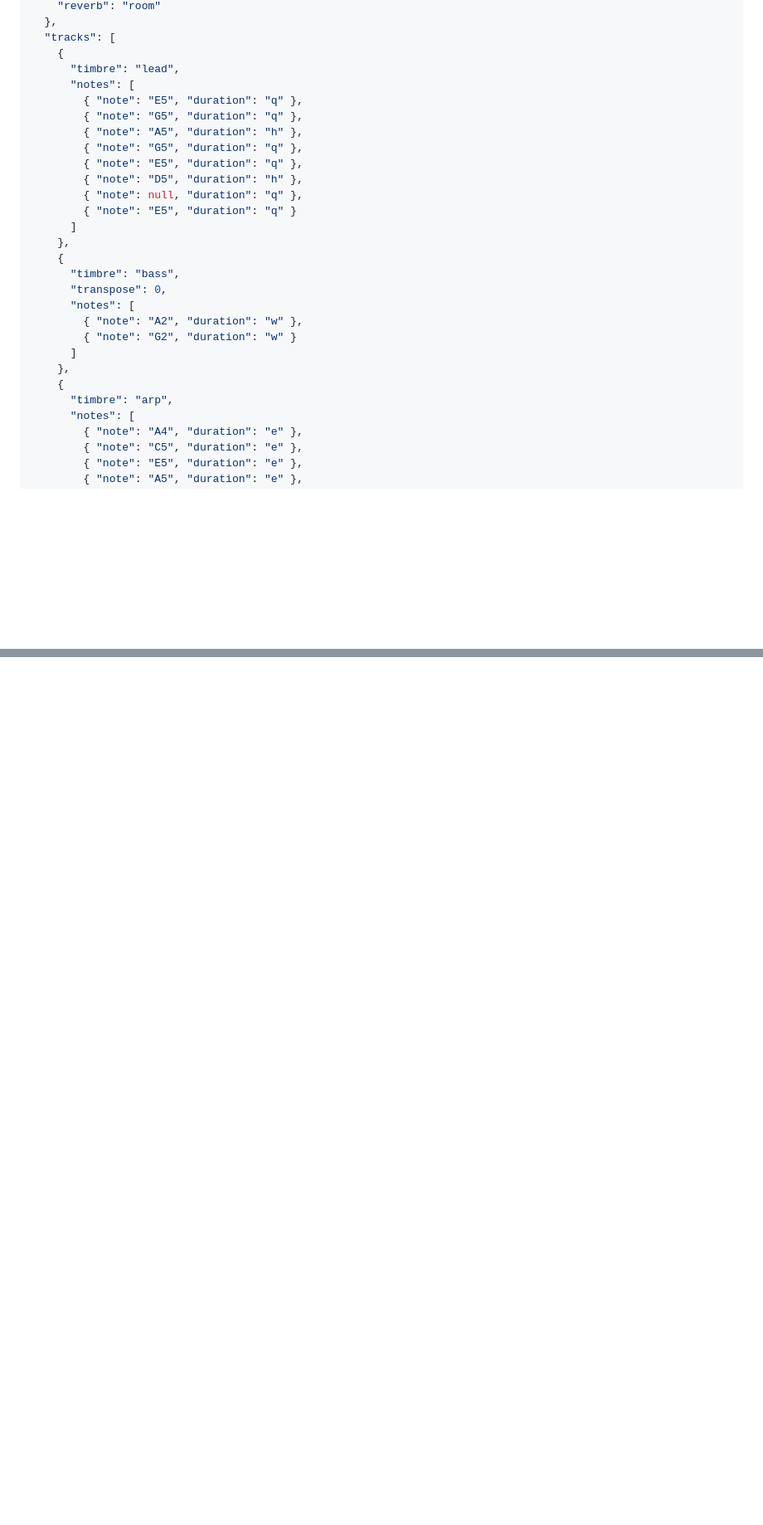
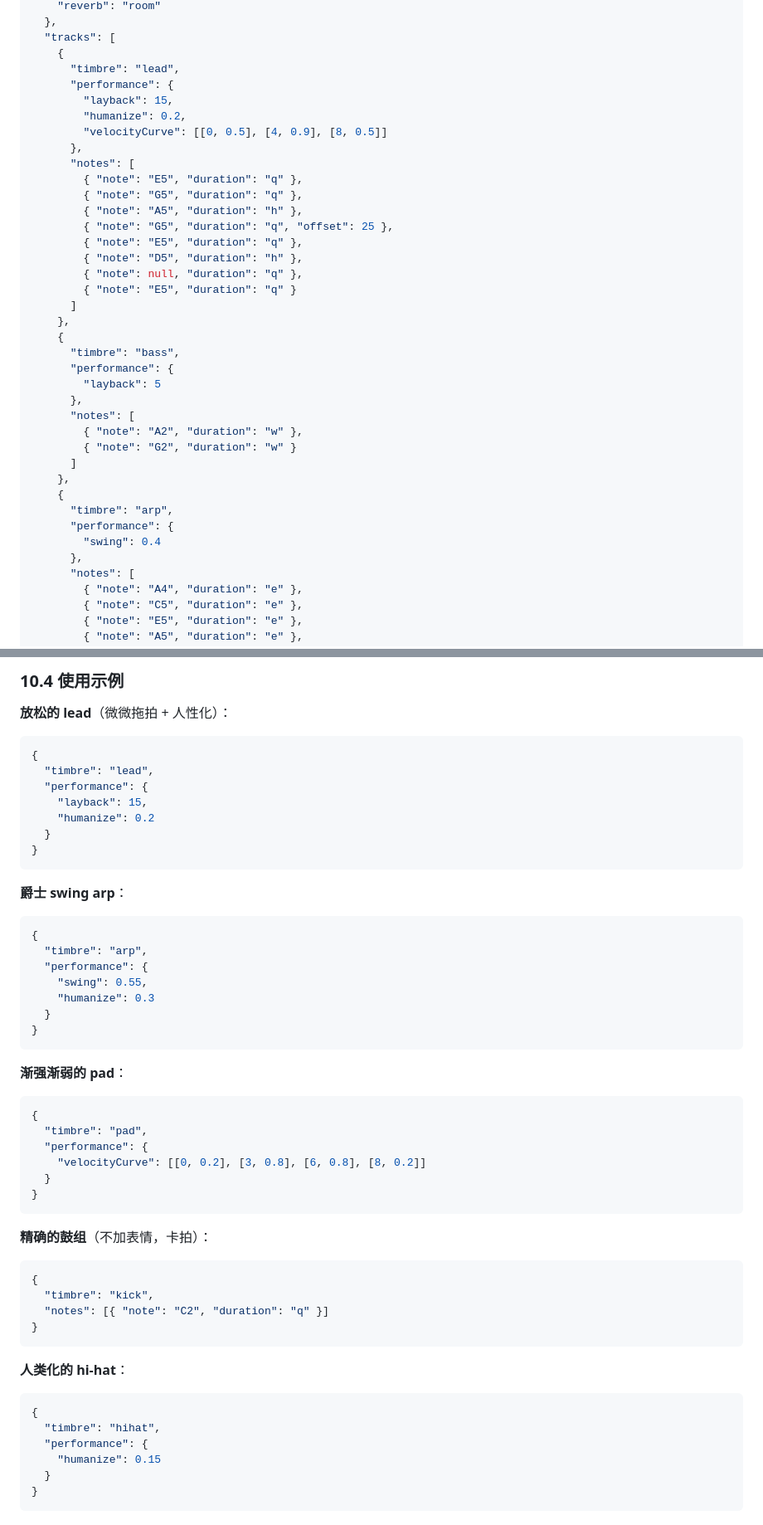
Before and after one commit to hotjp/chip-audio-engine, a Markdown page: docs/TIMBRE_PACK_DESIGN.md, 2 parts joined by grey strips. Shown at 83% size. Drawn GitHub-style; blank space fills up the shorter version.

````diff
--- a/docs/TIMBRE_PACK_DESIGN.md
+++ b/docs/TIMBRE_PACK_DESIGN.md
@@ -314,11 +376,16 @@ type DurationValue =
   "tracks": [
     {
       "timbre": "lead",
+      "performance": {
+        "layback": 15,
+        "humanize": 0.2,
+        "velocityCurve": [[0, 0.5], [4, 0.9], [8, 0.5]]
+      },
       "notes": [
         { "note": "E5", "duration": "q" },
         { "note": "G5", "duration": "q" },
         { "note": "A5", "duration": "h" },
-        { "note": "G5", "duration": "q" },
+        { "note": "G5", "duration": "q", "offset": 25 },
         { "note": "E5", "duration": "q" },
         { "note": "D5", "duration": "h" },
         { "note": null, "duration": "q" },
@@ -327,7 +394,9 @@ type DurationValue =
     },
     {
       "timbre": "bass",
-      "transpose": 0,
+      "performance": {
+        "layback": 5
+      },
       "notes": [
         { "note": "A2", "duration": "w" },
         { "note": "G2", "duration": "w" }
@@ -335,6 +404,9 @@ type DurationValue =
     },
     {
       "timbre": "arp",
+      "performance": {
+        "swing": 0.4
+      },
       "notes": [
         { "note": "A4", "duration": "e" },
         { "note": "C5", "duration": "e" },
@@ -653,0 +820,51 @@ chip-audio-engine/
+### 10.4 使用示例
+
+**放松的 lead**（微微拖拍 + 人性化）：
+```json
+{
+  "timbre": "lead",
+  "performance": {
+    "layback": 15,
+    "humanize": 0.2
+  }
+}
+```
+
+**爵士 swing arp**：
+```json
+{
+  "timbre": "arp",
+  "performance": {
+    "swing": 0.55,
+    "humanize": 0.3
+  }
+}
+```
+
+**渐强渐弱的 pad**：
+```json
+{
+  "timbre": "pad",
+  "performance": {
+    "velocityCurve": [[0, 0.2], [3, 0.8], [6, 0.8], [8, 0.2]]
+  }
+}
+```
+
+**精确的鼓组**（不加表情，卡拍）：
+```json
+{
+  "timbre": "kick",
+  "notes": [{ "note": "C2", "duration": "q" }]
+}
+```
+
+**人类化的 hi-hat**：
+```json
+{
+  "timbre": "hihat",
+  "performance": {
+    "humanize": 0.15
+  }
+}
+```
````
Also changed, not shown: other parts of docs/TIMBRE_PACK_DESIGN.md (+158 -2 lines).
